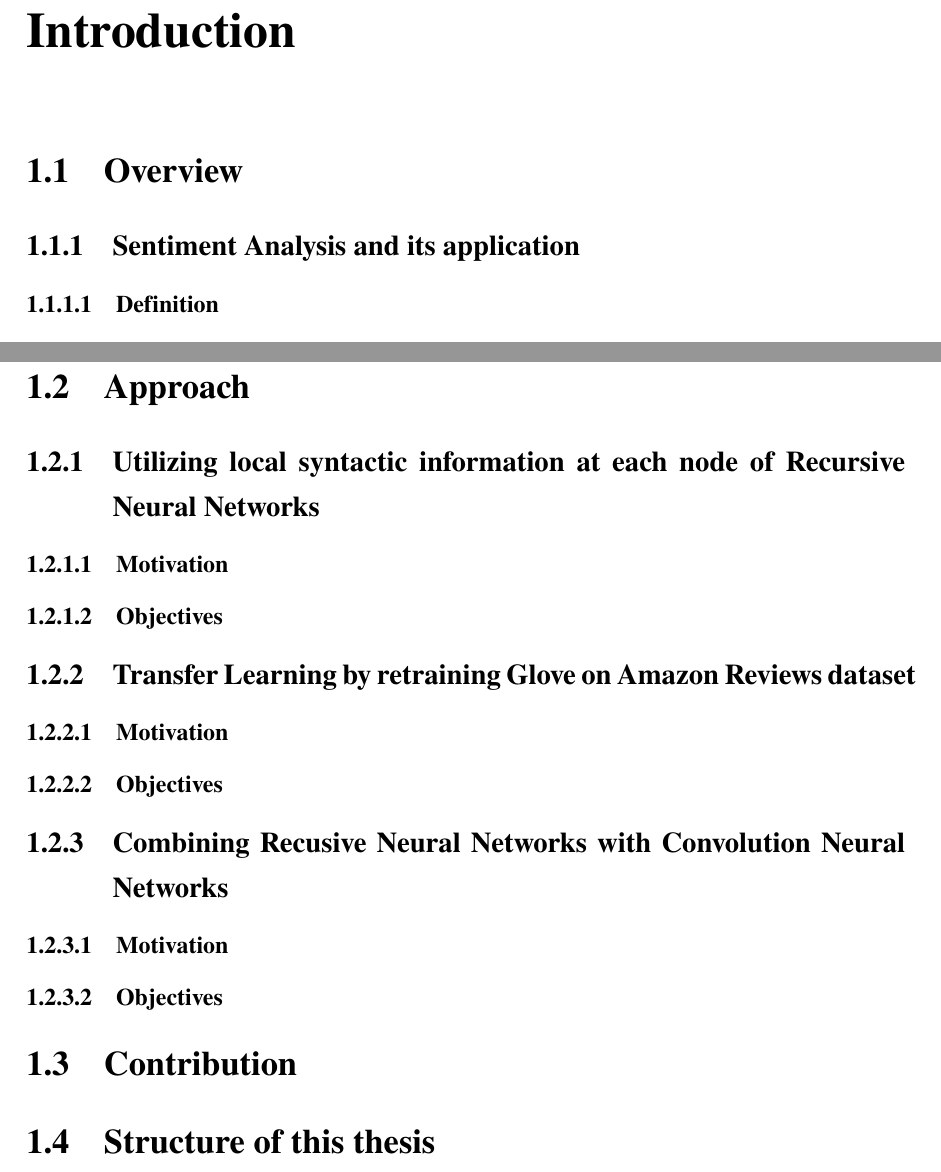
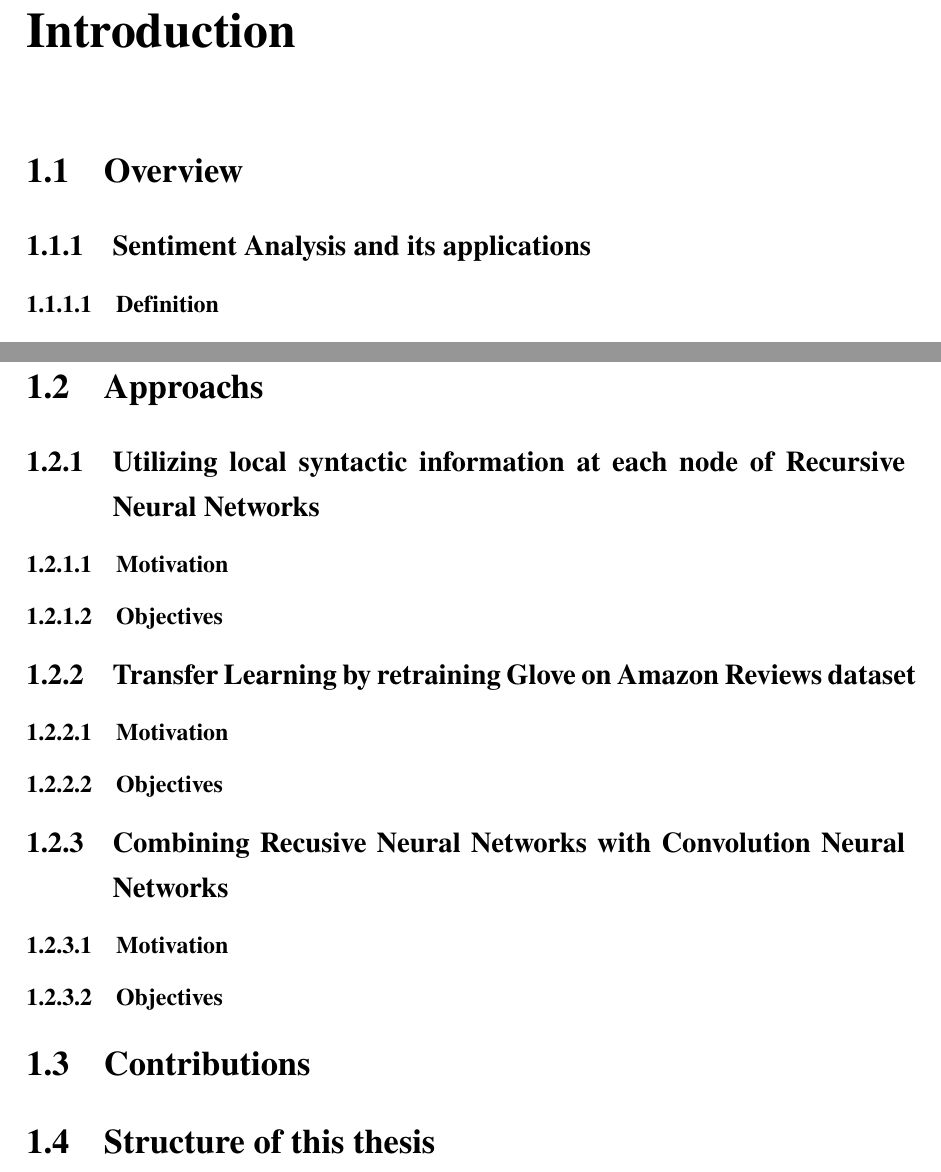
Before and after one commit to ttpro1995/thesis_latex, a LaTeX thesis (main.tex, which reads Introduction/introduction.tex): two parts of pages 11 and 15 of 91, joined at a grey line, cut so that both start at the same text. Compiled offline with pdfLaTeX.

Commit message:
minor spelling

```diff
--- a/Introduction/introduction.tex
+++ b/Introduction/introduction.tex
@@ -1,6 +1,6 @@
 \hypertarget{chap:intro}{\chapter{Introduction}}
 \section{Overview}
-\subsection{Sentiment Analysis and its application}
+\subsection{Sentiment Analysis and its applications}
 \subsubsection{Definition}
 In the nutshell, sentiment analysis is to determine whether the opinion about a specific product, event, organization is positive or negative.
 
@@ -75,7 +75,7 @@ We will apply several unsupervised pre-train methods in this thesis.
 Until now\footnote{July, 2017}, their models are state of the art on SST and also RT-MR~\cite{cnn-rnn}.
 \end{description}
 
-\section{Approach}
+\section{Approachs}
 \subsection{Utilizing local syntactic information at each node of Recursive Neural Networks}
 \subsubsection{Motivation}
 
@@ -89,7 +89,7 @@ Until now\footnote{July, 2017}, their models are state of the art on SST and als
 
 \subsubsection{Objectives}
 
-\section{Contribution}
+\section{Contributions}
 
 
 \section{Structure of this thesis}
```
Also changed, not shown: Introduction/introduction.tex (2 more changed lines).
